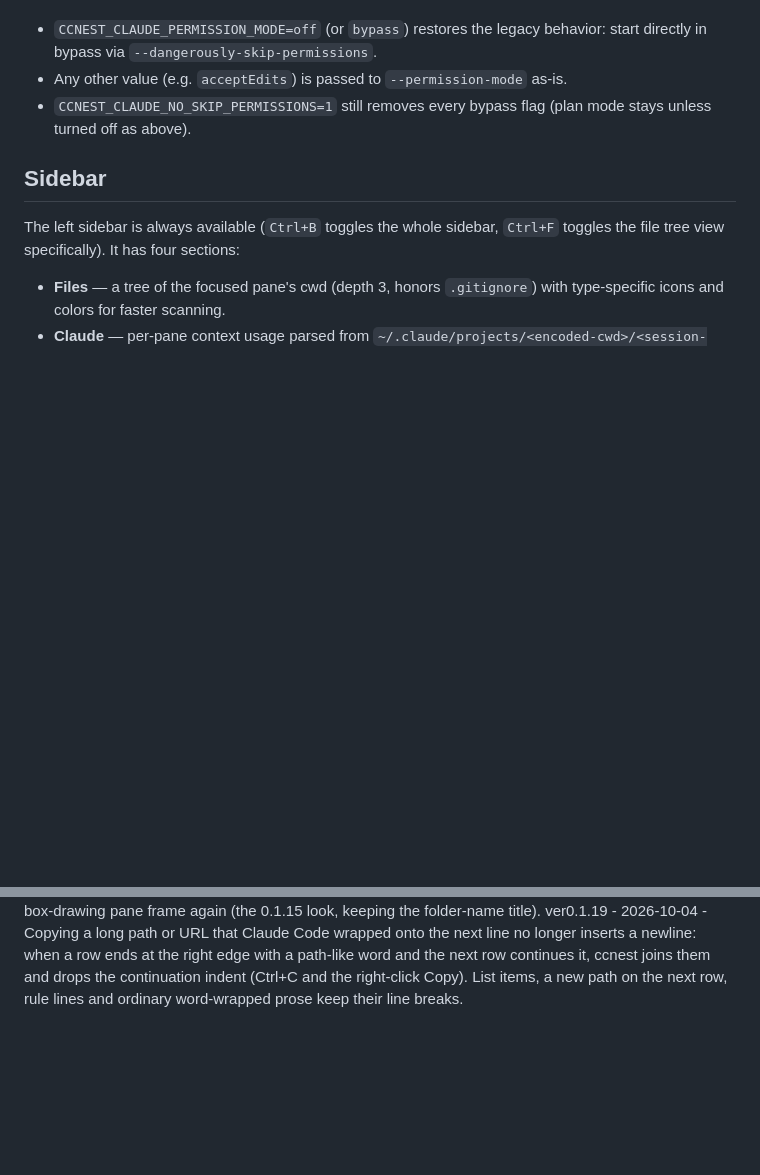
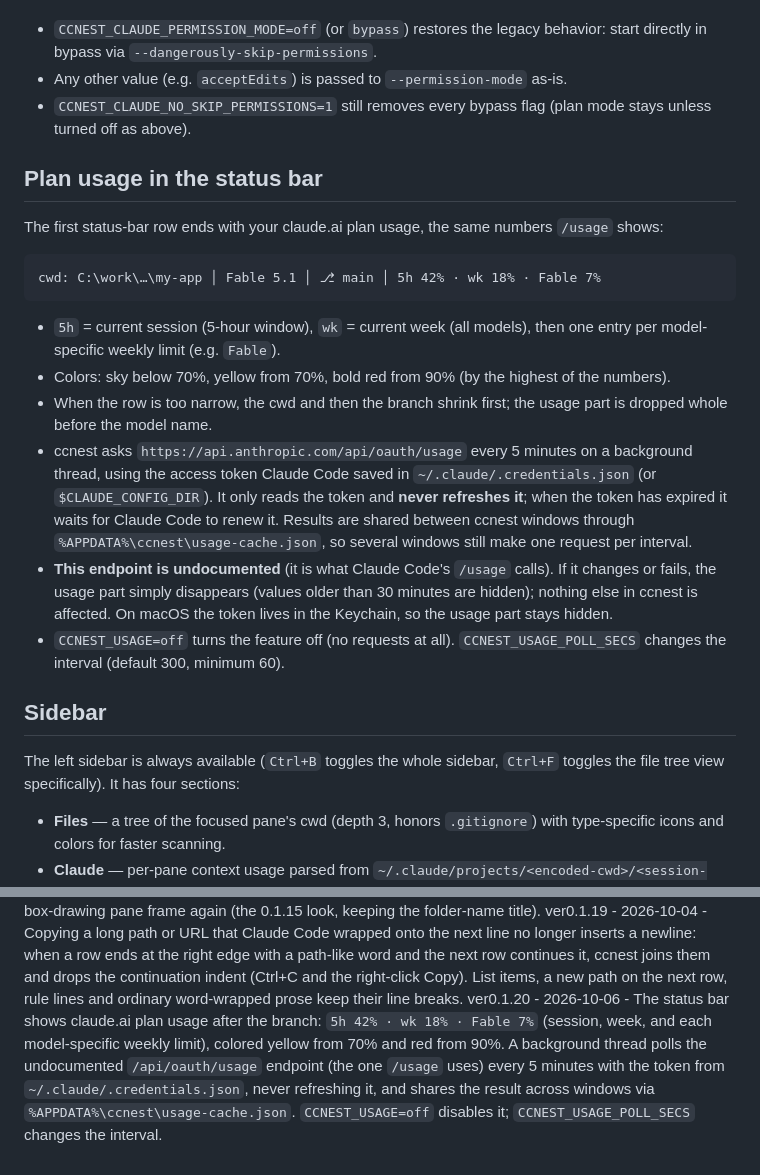
Before and after one commit to mitama987/ccnest, a Markdown page: README.md, 2 parts joined by grey strips. GitHub-like rendering; blank space fills up the shorter version.

Commit message:
docs(ccnest): v0.1.20 — ステータスバーの利用制限 %（README / アーカイブ）
Co-Authored-By: Claude Opus 5.5 <noreply@anthropic.com>

````diff
--- a/README.md
+++ b/README.md
@@ -137,6 +137,35 @@ bypass-permissions for fully automatic execution.
 - `CCNEST_CLAUDE_NO_SKIP_PERMISSIONS=1` still removes every bypass flag
   (plan mode stays unless turned off as above).
 
+## Plan usage in the status bar
+
+The first status-bar row ends with your claude.ai plan usage, the same
+numbers `/usage` shows:
+
+```
+cwd: C:\work\…\my-app │ Fable 5.1 │ ⎇ main │ 5h 42% · wk 18% · Fable 7%
+```
+
+- `5h` = current session (5-hour window), `wk` = current week (all models),
+  then one entry per model-specific weekly limit (e.g. `Fable`).
+- Colors: sky below 70%, yellow from 70%, bold red from 90% (by the
+  highest of the numbers).
+- When the row is too narrow, the cwd and then the branch shrink first;
+  the usage part is dropped whole before the model name.
+- ccnest asks `https://api.anthropic.com/api/oauth/usage` every 5 minutes
+  on a background thread, using the access token Claude Code saved in
+  `~/.claude/.credentials.json` (or `$CLAUDE_CONFIG_DIR`). It only reads
+  the token and **never refreshes it**; when the token has expired it waits
+  for Claude Code to renew it. Results are shared between ccnest windows
+  through `%APPDATA%\ccnest\usage-cache.json`, so several windows still
+  make one request per interval.
+- **This endpoint is undocumented** (it is what Claude Code's `/usage`
+  calls). If it changes or fails, the usage part simply disappears (values
+  older than 30 minutes are hidden); nothing else in ccnest is affected.
+  On macOS the token lives in the Keychain, so the usage part stays hidden.
+- `CCNEST_USAGE=off` turns the feature off (no requests at all).
+  `CCNEST_USAGE_POLL_SECS` changes the interval (default 300, minimum 60).
+
 ## Sidebar
 
 The left sidebar is always available (`Ctrl+B` toggles the whole sidebar,
@@ -201,3 +230,4 @@ ver0.1.16 - 2026-09-27 - One blank row between the tab bar and the pane area, so
 ver0.1.17 - 2026-09-27 - The Claude pane frame is drawn with thin one-eighth block lines (McGugan box, `▔ ▕ ▏ ▁`) instead of box-drawing characters: the top edge sits on the top of its row, half a row higher than before, with the folder-name title right below it.
 ver0.1.18 - 2026-09-27 - Reverted 0.1.16 and 0.1.17 after trying them: no blank row under the tab bar and the plain box-drawing pane frame again (the 0.1.15 look, keeping the folder-name title).
 ver0.1.19 - 2026-10-04 - Copying a long path or URL that Claude Code wrapped onto the next line no longer inserts a newline: when a row ends at the right edge with a path-like word and the next row continues it, ccnest joins them and drops the continuation indent (Ctrl+C and the right-click Copy). List items, a new path on the next row, rule lines and ordinary word-wrapped prose keep their line breaks.
+ver0.1.20 - 2026-10-06 - The status bar shows claude.ai plan usage after the branch: `5h 42% · wk 18% · Fable 7%` (session, week, and each model-specific weekly limit), colored yellow from 70% and red from 90%. A background thread polls the undocumented `/api/oauth/usage` endpoint (the one `/usage` uses) every 5 minutes with the token from `~/.claude/.credentials.json`, never refreshing it, and shares the result across windows via `%APPDATA%\ccnest\usage-cache.json`. `CCNEST_USAGE=off` disables it; `CCNEST_USAGE_POLL_SECS` changes the interval.
````
Also changed, not shown: .docs/VERSION_HISTORY_ARCHIVE.md (+30 -0 lines).
